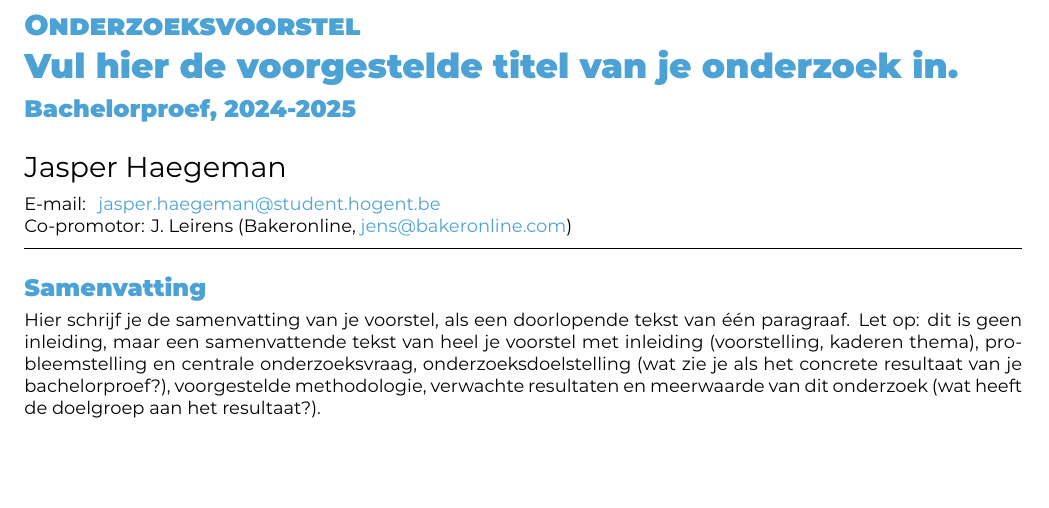
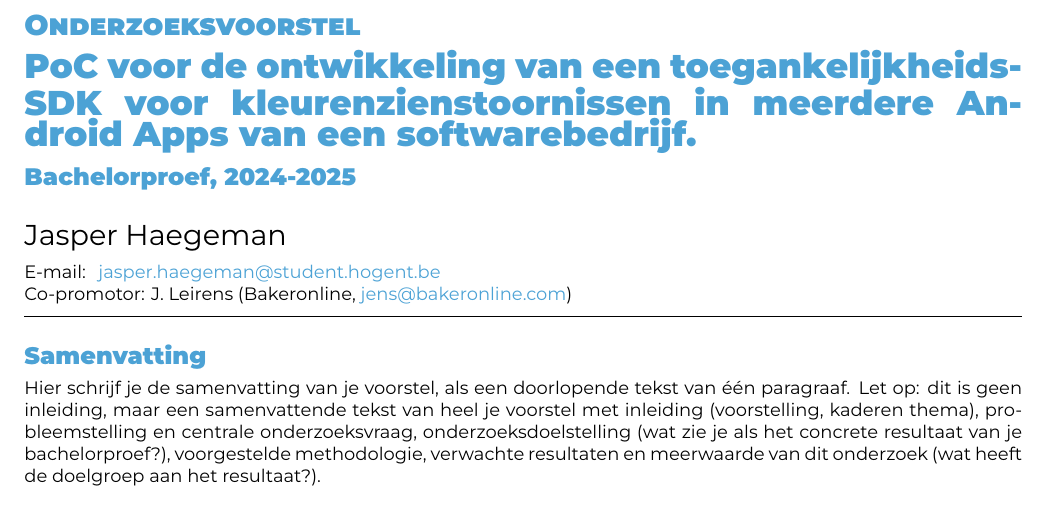
Before and after one commit to JasperHmn/Bachelorproef, a LaTeX document (voorstel/FamilienaamVoornaam-BPvoorstel.tex): part of page 1 of 2, cut so that both start at the same text, the shorter picture padded with empty space. Compiled offline with XeLaTeX.

Commit message:
titel toegevoegd voor bp

```diff
--- a/voorstel/FamilienaamVoornaam-BPvoorstel.tex
+++ b/voorstel/FamilienaamVoornaam-BPvoorstel.tex
@@ -23,7 +23,7 @@
 \academicyear{2024-2025} % TODO: pas het academiejaar aan
 
 % TODO: Werktitel
-\title{Vul hier de voorgestelde titel van je onderzoek in}
+\title{PoC voor de ontwikkeling van een toegankelijkheids-SDK voor kleurenzienstoornissen in meerdere Android Apps van een softwarebedrijf}
 
 % TODO: Studentnaam en emailadres invullen
 \author{Jasper Haegeman}
```
